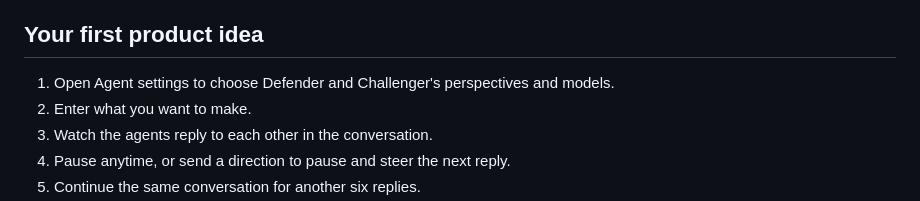
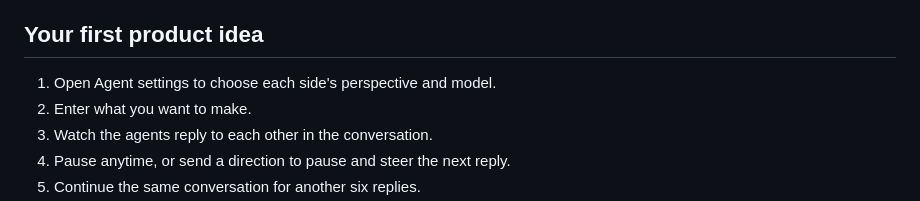
Before and after one commit to vulpes922/agent-arena, a Markdown page: docs/LOCAL-TESTER-GUIDE.md, the part around the change. Rendered like a GitHub page.

```diff
--- a/docs/LOCAL-TESTER-GUIDE.md
+++ b/docs/LOCAL-TESTER-GUIDE.md
@@ -21,7 +21,7 @@ On a Mac, after installing dependencies, double-click `start-local.command`. On
 
 ## Your first product idea
 
-1. Open Agent settings to choose Defender and Challenger's perspectives and models.
+1. Open Agent settings to choose each side's perspective and model.
 2. Enter what you want to make.
 3. Watch the agents reply to each other in the conversation.
 4. Pause anytime, or send a direction to pause and steer the next reply.
```
Also changed, not shown: README.md (+5 -3 lines), docs/arena-perspectives.png (added), 4 other files.
